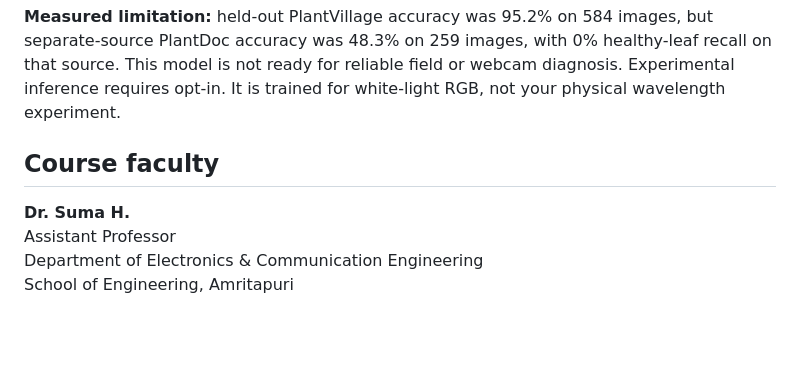
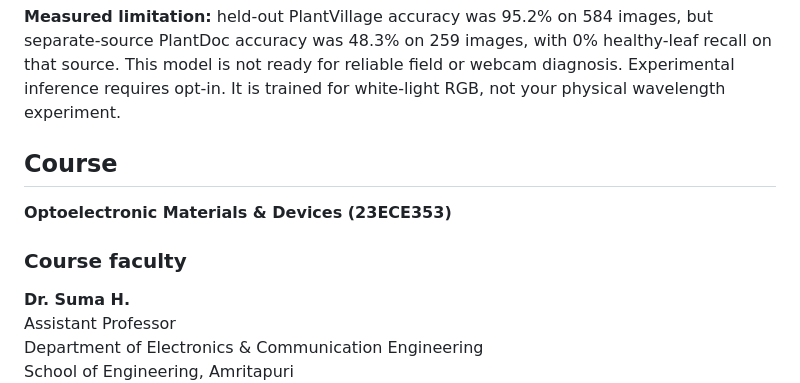
Before and after one commit to SLRICHRIS/SpectraLeaf, a Markdown page: README.md, the part around the change. Rendered like a GitHub page; blank space fills up the shorter version.

Commit message:
docs: add Optoelectronic Materials & Devices course details

```diff
--- a/README.md
+++ b/README.md
@@ -6,7 +6,11 @@ Show a plant through a continuous live webcam feed, capture individual frames wi
 
 **Measured limitation:** held-out PlantVillage accuracy was 95.2% on 584 images, but separate-source PlantDoc accuracy was 48.3% on 259 images, with 0% healthy-leaf recall on that source. This model is not ready for reliable field or webcam diagnosis. Experimental inference requires opt-in. It is trained for white-light RGB, not your physical wavelength experiment.
 
-## Course faculty
+## Course
+
+**Optoelectronic Materials & Devices (23ECE353)**
+
+### Course faculty
 
 **Dr. Suma H.**
 Assistant Professor
```
